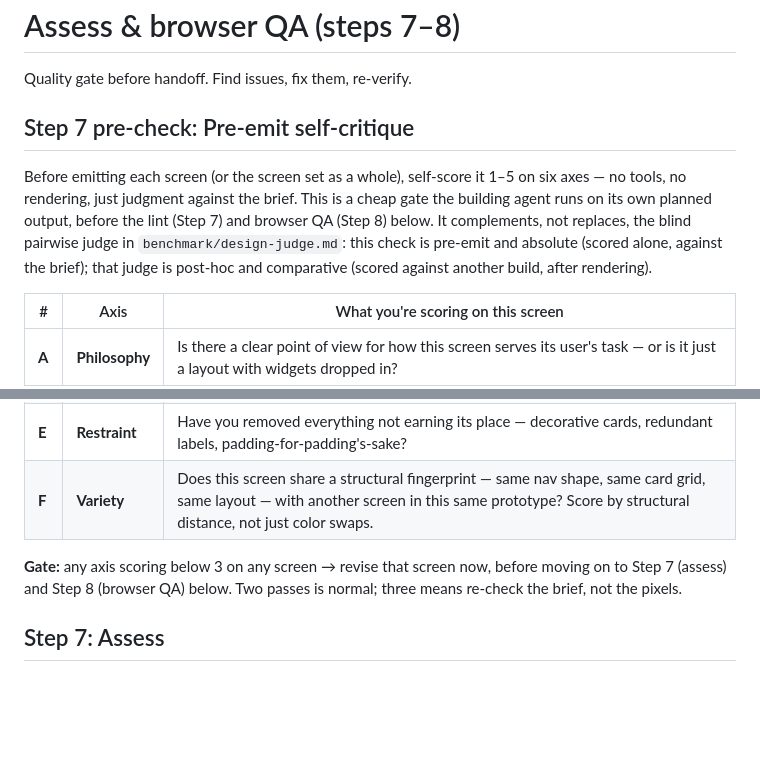
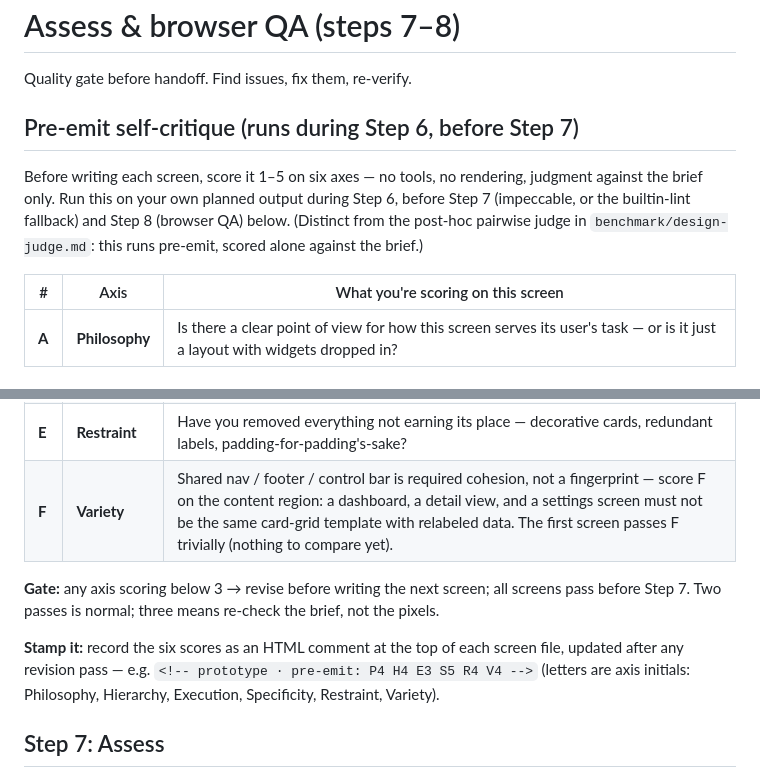
Before and after one commit to kurenn/claude-prototype, a Markdown page: reference/assess.md, 2 parts joined by grey strips. Drawn GitHub-style; blank space fills up the shorter version.

```diff
--- a/reference/assess.md
+++ b/reference/assess.md
@@ -2,17 +2,15 @@
 
 Quality gate before handoff. Find issues, fix them, re-verify.
 
-## Step 7 pre-check: Pre-emit self-critique
+## Pre-emit self-critique (runs during Step 6, before Step 7)
 
 <!-- Pre-emit self-critique adapted from Hallmark (github.com/Nutlope/hallmark), MIT. -->
 
-Before emitting each screen (or the screen set as a whole), self-score it 1–5 on six axes —
-no tools, no rendering, just judgment against the brief. This is a cheap gate the building
-agent runs on its own planned output, before the lint (Step 7) and browser QA (Step 8)
-below. It complements, not replaces, the blind pairwise judge in
-`benchmark/design-judge.md`: this check is pre-emit and absolute (scored alone, against the
-brief); that judge is post-hoc and comparative (scored against another build, after
-rendering).
+Before writing each screen, score it 1–5 on six axes — no tools, no rendering, judgment
+against the brief only. Run this on your own planned output during Step 6, before Step 7
+(impeccable, or the builtin-lint fallback) and Step 8 (browser QA) below. (Distinct from the
+post-hoc pairwise judge in `benchmark/design-judge.md`: this runs pre-emit, scored alone
+against the brief.)
 
 | # | Axis | What you're scoring on this screen |
 |---|---|---|
@@ -21,11 +19,14 @@ rendering).
 | **C** | **Execution** | Are the details (spacing scale, focus states, empty/loading/error states, contrast) in spec, or is there sloppiness even where the layout is right? |
 | **D** | **Specificity** | Does this look like *this product's* screen — real domain data, terms, and workflows — or a generic admin/dashboard template that could belong to anyone? |
 | **E** | **Restraint** | Have you removed everything not earning its place — decorative cards, redundant labels, padding-for-padding's-sake? |
-| **F** | **Variety** | Does this screen share a structural fingerprint — same nav shape, same card grid, same layout — with another screen in this same prototype? Score by structural distance, not just color swaps. |
+| **F** | **Variety** | Shared nav / footer / control bar is required cohesion, not a fingerprint — score F on the content region: a dashboard, a detail view, and a settings screen must not be the same card-grid template with relabeled data. The first screen passes F trivially (nothing to compare yet). |
 
-**Gate:** any axis scoring below 3 on any screen → revise that screen now, before moving on
-to Step 7 (assess) and Step 8 (browser QA) below. Two passes is normal; three means
-re-check the brief, not the pixels.
+**Gate:** any axis scoring below 3 → revise before writing the next screen; all screens pass
+before Step 7. Two passes is normal; three means re-check the brief, not the pixels.
+
+**Stamp it:** record the six scores as an HTML comment at the top of each screen file,
+updated after any revision pass — e.g. `<!-- prototype · pre-emit: P4 H4 E3 S5 R4 V4 -->`
+(letters are axis initials: Philosophy, Hierarchy, Execution, Specificity, Restraint, Variety).
 
 ## Step 7: Assess
 
```
Also changed, not shown: SKILL.md (+9 -8 lines).
